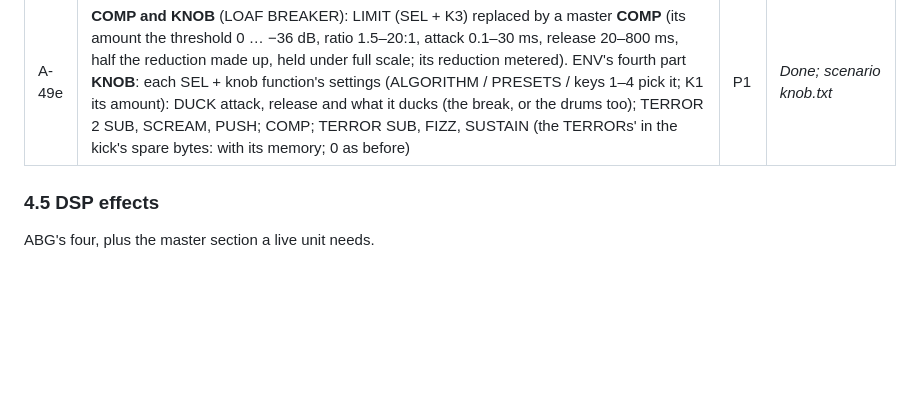
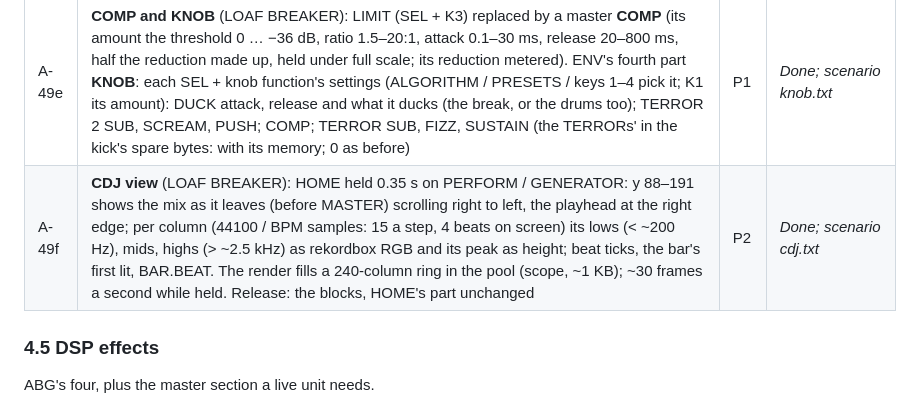
Before and after one commit to FLEXOR-R/loaf-breaker, a Markdown page: docs/PRD.md, the part around the change. Rendered like a GitHub page; blank space fills up the shorter version.

```diff
--- a/docs/PRD.md
+++ b/docs/PRD.md
@@ -151,6 +151,7 @@ Based on the behaviour of BB Gen / X0X's break part and ABG's "randomizing algor
 | A-49c | **Effects remembered, and their reset** (LOAF BREAKER): an FX slot turned to another effect keeps the one it left as it was (P1-P3, MIX, MORE, MOD; one memory per effect, saved with the patterns), and an effect turned back to comes back so; the same for each kick layer's effect (each layer, each effect). SEL ×2 on FX: the focused slot's effect to its starting settings (MB COMP's detail too) and forgotten; on EDIT KICK's FX parts: that layer's effect; SEL ×2 again within 4 s undoes it | P1 | *Done; scenario fxmem.txt* |
 | A-49d | **KICK FX** (LOAF BREAKER, HOME's fourth part after KICK EQ): two FX slots on the kick alone (after its EQ, before the THRU / chain routing), the FX library but REVERB and DELAY (one of each in RAM: the chain's); the FX page's views, parts, MOD, MB COMP detail, SEL + FX bypass, FX + ALGO move, SEL ×2 reset; their own effect memory. Engine slots 4, 5 (brk_fx_kick: the same per-sample loop, a mode); shed first when the render runs over | P1 | *Done; engine test, scenario kfx.txt* |
 | A-49e | **COMP and KNOB** (LOAF BREAKER): LIMIT (SEL + K3) replaced by a master **COMP** (its amount the threshold 0 … −36 dB, ratio 1.5–20:1, attack 0.1–30 ms, release 20–800 ms, half the reduction made up, held under full scale; its reduction metered). ENV's fourth part **KNOB**: each SEL + knob function's settings (ALGORITHM / PRESETS / keys 1–4 pick it; K1 its amount): DUCK attack, release and what it ducks (the break, or the drums too); TERROR 2 SUB, SCREAM, PUSH; COMP; TERROR SUB, FIZZ, SUSTAIN (the TERRORs' in the kick's spare bytes: with its memory; 0 as before) | P1 | *Done; scenario knob.txt* |
+| A-49f | **CDJ view** (LOAF BREAKER): HOME held 0.35 s on PERFORM / GENERATOR: y 88–191 shows the mix as it leaves (before MASTER) scrolling right to left, the playhead at the right edge; per column (44100 / BPM samples: 15 a step, 4 beats on screen) its lows (< ~200 Hz), mids, highs (> ~2.5 kHz) as rekordbox RGB and its peak as height; beat ticks, the bar's first lit, BAR.BEAT. The render fills a 240-column ring in the pool (scope, ~1 KB); ~30 frames a second while held. Release: the blocks, HOME's part unchanged | P2 | *Done; scenario cdj.txt* |
 
 ### 4.5 DSP effects
 
```
Also changed, not shown: app/docs/MANUAL.md (+11 -0 lines), app/docs/img/c_cdj_gen.png (added), 6 other files.
